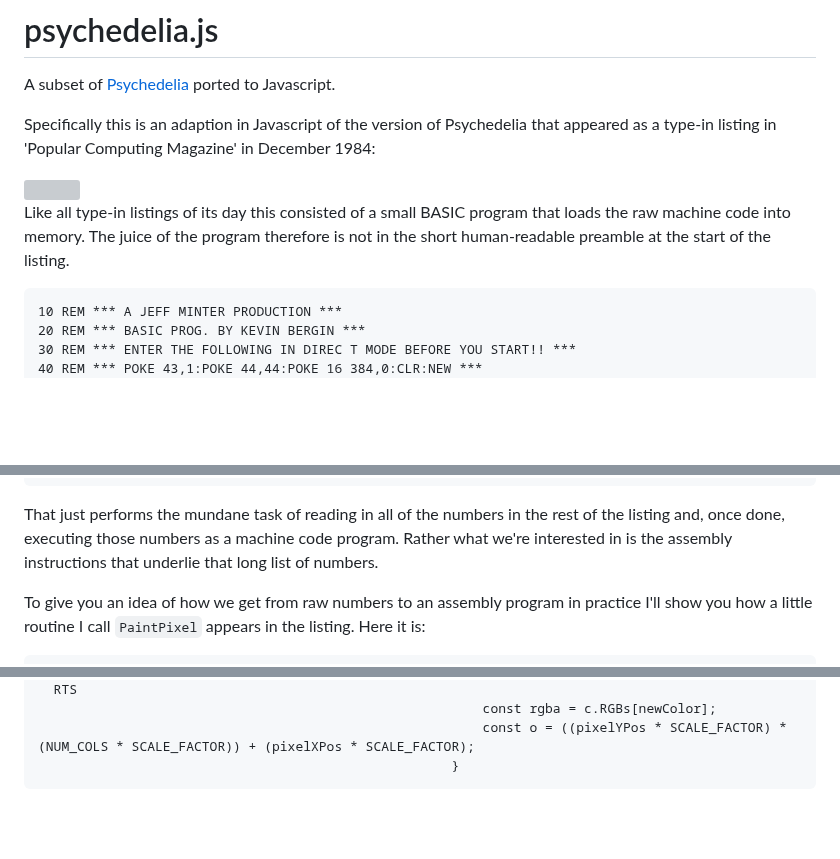
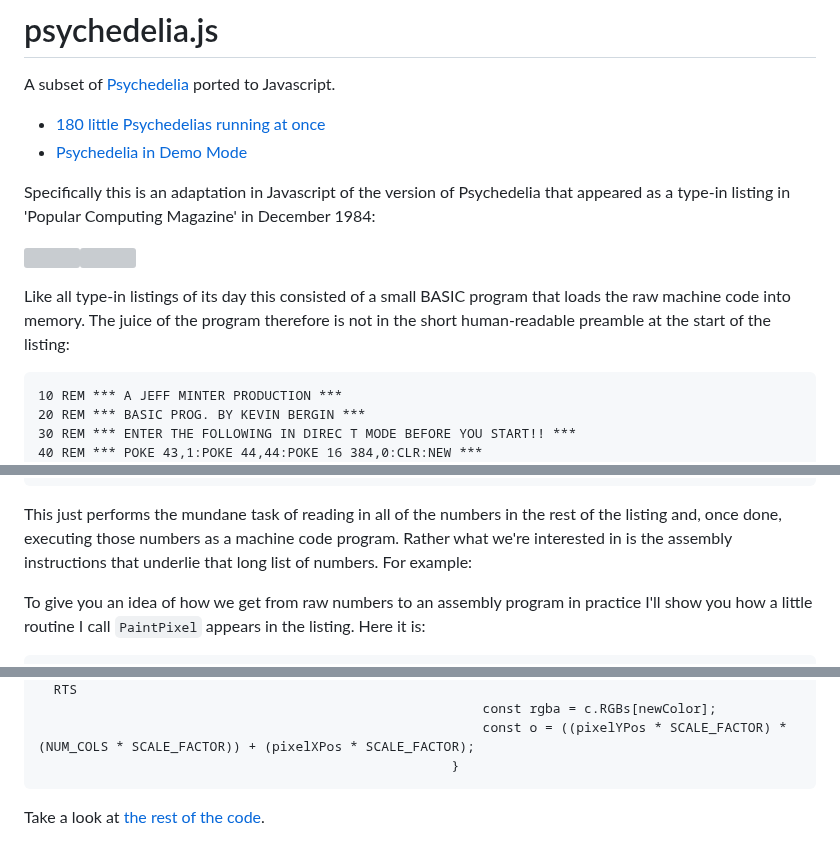
Before and after one commit to mwenge/psychedelia.js, a Markdown page: README.md, 3 parts joined by grey strips. Drawn GitHub-style; blank space fills up the shorter version; grey boxes are pictures that could not be loaded.

````diff
--- a/README.md
+++ b/README.md
@@ -2,7 +2,10 @@
 
 A subset of [Psychedelia](https://github.com/mwenge/psychedelia) ported to Javascript.
 
-Specifically this is an adaption in Javascript of the version of Psychedelia
+* [180 little Psychedelias running at once](https://mwenge.github.io/psychedelia.js/little.html)
+* [Psychedelia in Demo Mode](https://mwenge.github.io/psychedelia.js/)
+
+Specifically this is an adaptation in Javascript of the version of Psychedelia
 that appeared as a type-in listing in 'Popular Computing Magazine' in December
 1984:
 
@@ -10,7 +13,7 @@ that appeared as a type-in listing in 'Popular Computing Magazine' in December
 
 Like all type-in listings of its day this consisted of a small BASIC program
 that loads the raw machine code into memory. The juice of the program therefore
-is not in the short human-readable preamble at the start of the listing.
+is not in the short human-readable preamble at the start of the listing:
 
 ```basic
 10 REM *** A JEFF MINTER PRODUCTION ***
@@ -33,10 +36,10 @@ is not in the short human-readable preamble at the start of the listing.
 180 PRINT"DATA ERROR TRY AGAIN!"
 ```
 
-That just performs the mundane task of reading in all of the numbers in the
+This just performs the mundane task of reading in all of the numbers in the
 rest of the listing and, once done, executing those numbers as a machine code
 program. Rather what we're interested in is the assembly instructions that
-underlie that long list of numbers.
+underlie that long list of numbers. For example:
 
 To give you an idea of how we get from raw numbers to an assembly program in practice I'll show you how
 a little routine I call `PaintPixel` appears in the listing. Here it is:
@@ -154,3 +157,5 @@ ActuallyPaintPixel
                                                          const o = ((pixelYPos * SCALE_FACTOR) * (NUM_COLS * SCALE_FACTOR)) + (pixelXPos * SCALE_FACTOR);
                                                      }
 ```
+
+Take a look at [the rest of the code](src/psychedelia.js).
````
Also changed, not shown: other parts of README.md (+1 -1 lines).
